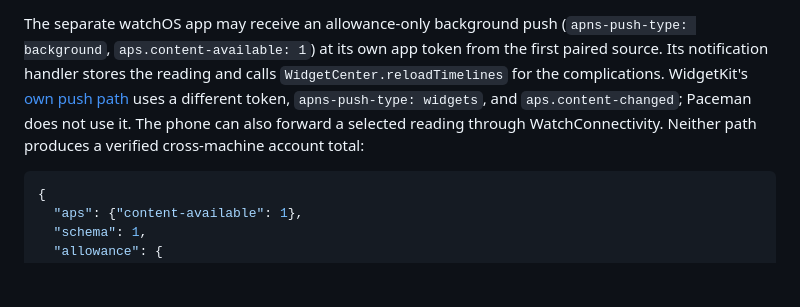
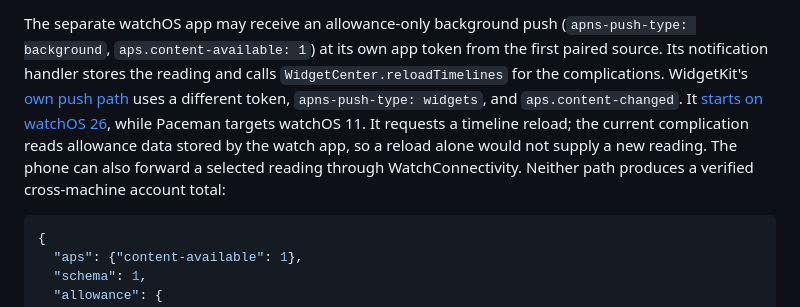
Before and after one commit to iamjamesim/Paceman, a Markdown page: docs/protocol.md, the part around the change. Drawn GitHub-style; blank space fills up the shorter version.

Commit message:
Explain watchOS background push choice

````diff
--- a/docs/protocol.md
+++ b/docs/protocol.md
@@ -202,9 +202,11 @@ token from the first paired source. Its notification handler stores the
 reading and calls `WidgetCenter.reloadTimelines` for the complications.
 WidgetKit's [own push path](https://developer.apple.com/documentation/widgetkit/updating-widgets-with-widgetkit-push-notifications)
 uses a different token, `apns-push-type: widgets`, and
-`aps.content-changed`; Paceman does not use it. The phone can also forward
-a selected reading through WatchConnectivity. Neither path produces a
-verified cross-machine account total:
+`aps.content-changed`. It [starts on watchOS 26](https://developer.apple.com/videos/play/wwdc2025/334/), while Paceman targets
+watchOS 11. It requests a timeline reload; the current complication reads
+allowance data stored by the watch app, so a reload alone would not supply
+a new reading. The phone can also forward a selected reading through
+WatchConnectivity. Neither path produces a verified cross-machine account total:
 
 ```json
 {
````
